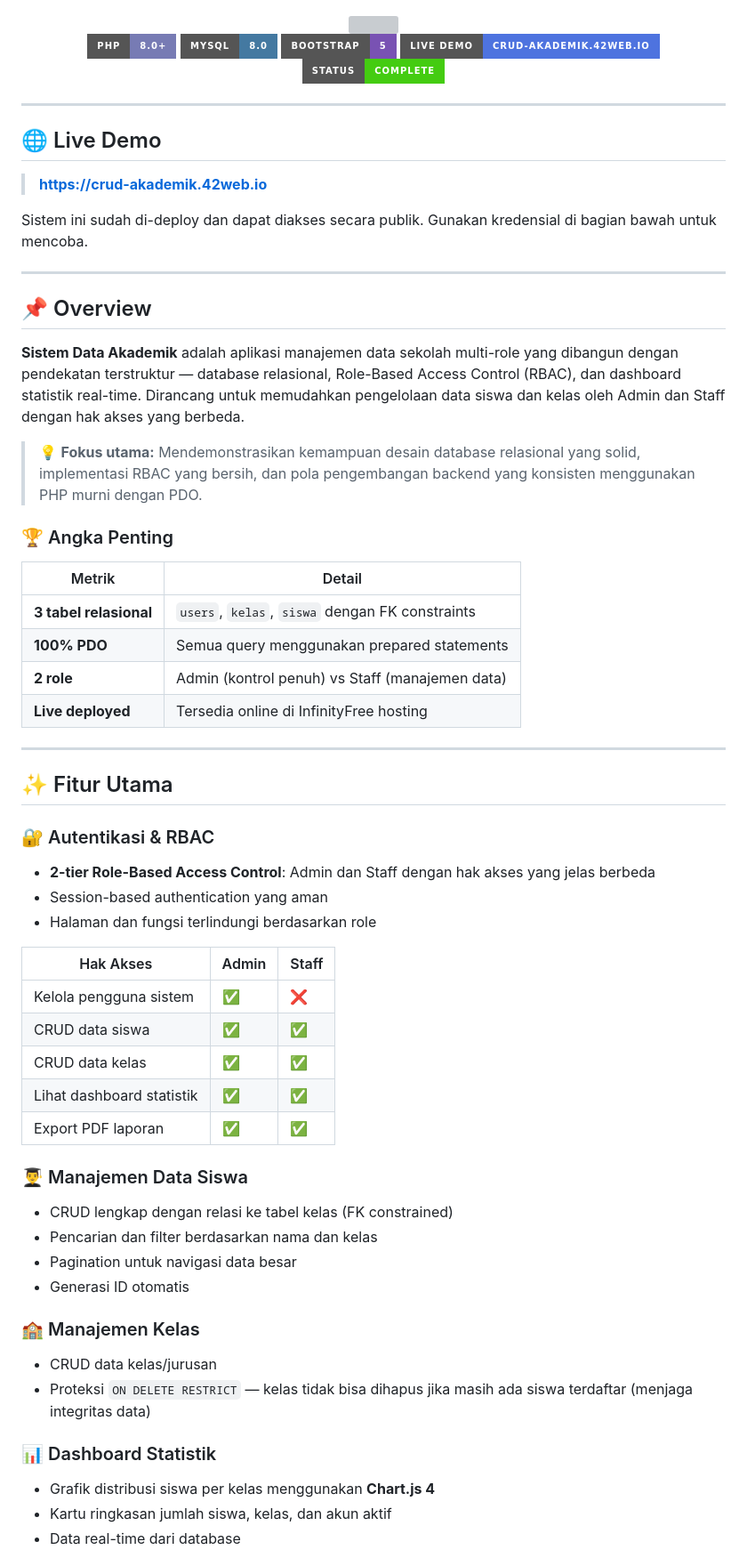
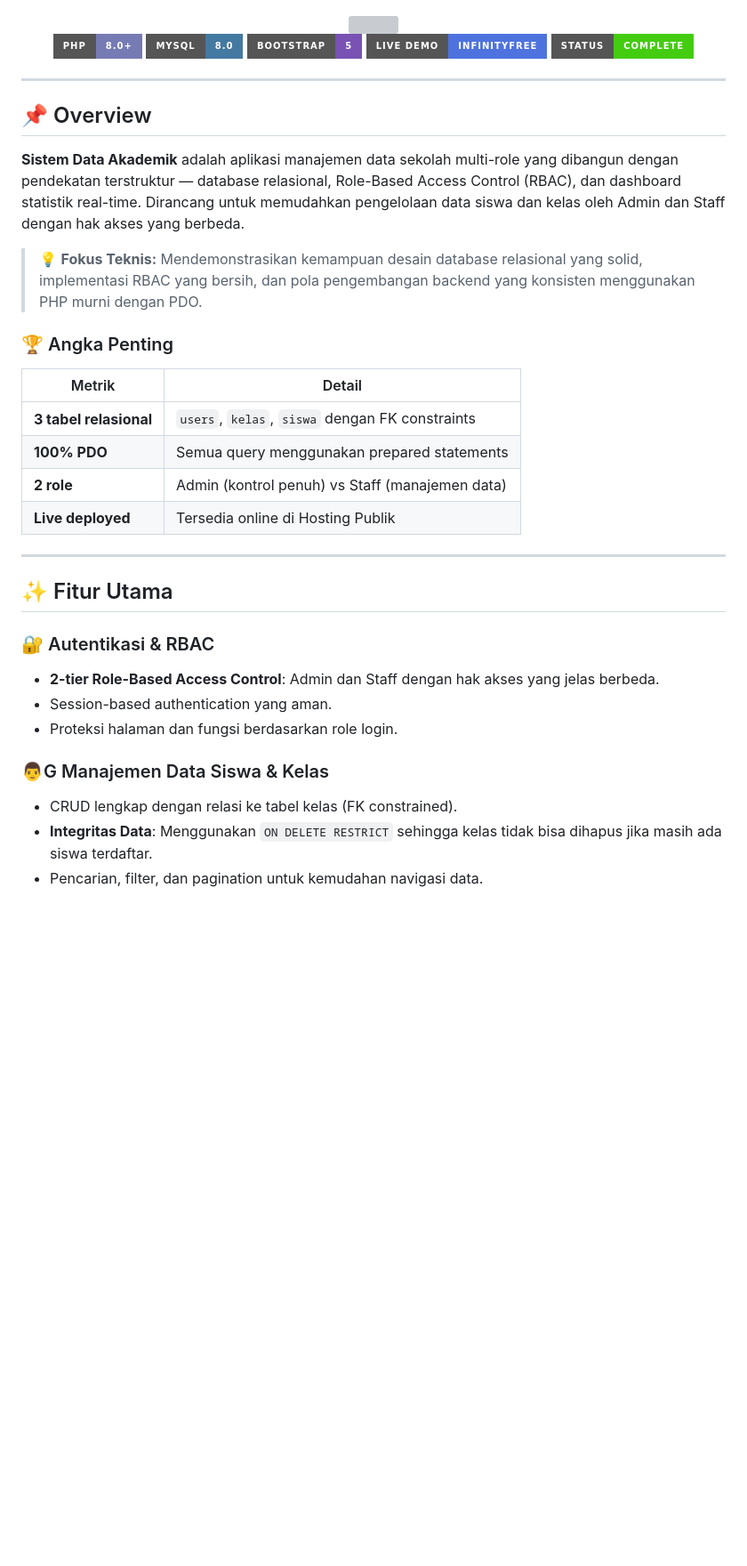
Before and after one commit to B3rlinSugi/crud-akademik, a Markdown page: README.md, the part around one of its changes. Shown at 89% size. Drawn GitHub-style; badges without logos; blank space fills up the shorter version; grey boxes are pictures that could not be loaded.

```diff
--- a/README.md
+++ b/README.md
@@ -5,18 +5,10 @@
 [![PHP](https://img.shields.io/badge/PHP-8.0+-777BB4?style=for-the-badge&logo=php&logoColor=white)](https://php.net)
 [![MySQL](https://img.shields.io/badge/MySQL-8.0-4479A1?style=for-the-badge&logo=mysql&logoColor=white)](https://mysql.com)
 [![Bootstrap](https://img.shields.io/badge/Bootstrap-5-7952B3?style=for-the-badge&logo=bootstrap&logoColor=white)](https://getbootstrap.com)
-[![Live Demo](https://img.shields.io/badge/Live%20Demo-crud--akademik.42web.io-4e73df?style=for-the-badge&logo=vercel&logoColor=white)](https://crud-akademik.42web.io)
+[![Live Demo](https://img.shields.io/badge/Live_Demo-InfinityFree-4e73df?style=for-the-badge&logo=vercel&logoColor=white)](https://crud-akademik.42web.io)
 [![Status](https://img.shields.io/badge/Status-Complete-brightgreen?style=for-the-badge)](https://github.com/B3rlinSugi/crud-akademik)
 
 </div>
-
----
-
-## 🌐 Live Demo
-
-> **[https://crud-akademik.42web.io](https://crud-akademik.42web.io)**
-
-Sistem ini sudah di-deploy dan dapat diakses secara publik. Gunakan kredensial di bagian bawah untuk mencoba.
 
 ---
 
@@ -24,7 +16,7 @@ Sistem ini sudah di-deploy dan dapat diakses secara publik. Gunakan kredensial d
 
 **Sistem Data Akademik** adalah aplikasi manajemen data sekolah multi-role yang dibangun dengan pendekatan terstruktur — database relasional, Role-Based Access Control (RBAC), dan dashboard statistik real-time. Dirancang untuk memudahkan pengelolaan data siswa dan kelas oleh Admin dan Staff dengan hak akses yang berbeda.
 
-> 💡 **Fokus utama:** Mendemonstrasikan kemampuan desain database relasional yang solid, implementasi RBAC yang bersih, dan pola pengembangan backend yang konsisten menggunakan PHP murni dengan PDO.
+> 💡 **Fokus Teknis:** Mendemonstrasikan kemampuan desain database relasional yang solid, implementasi RBAC yang bersih, dan pola pengembangan backend yang konsisten menggunakan PHP murni dengan PDO.
 
 ### 🏆 Angka Penting
 
@@ -33,37 +25,19 @@ Sistem ini sudah di-deploy dan dapat diakses secara publik. Gunakan kredensial d
 | **3 tabel relasional** | `users`, `kelas`, `siswa` dengan FK constraints |
 | **100% PDO** | Semua query menggunakan prepared statements |
 | **2 role** | Admin (kontrol penuh) vs Staff (manajemen data) |
-| **Live deployed** | Tersedia online di InfinityFree hosting |
+| **Live deployed** | Tersedia online di Hosting Publik |
 
 ---
 
 ## ✨ Fitur Utama
 
 ### 🔐 Autentikasi & RBAC
-- **2-tier Role-Based Access Control**: Admin dan Staff dengan hak akses yang jelas berbeda
-- Session-based authentication yang aman
-- Halaman dan fungsi terlindungi berdasarkan role
+- **2-tier Role-Based Access Control**: Admin dan Staff dengan hak akses yang jelas berbeda.
+- Session-based authentication yang aman.
+- Proteksi halaman dan fungsi berdasarkan role login.
 
-| Hak Akses | Admin | Staff |
-|---|---|---|
-| Kelola pengguna sistem | ✅ | ❌ |
-| CRUD data siswa | ✅ | ✅ |
-| CRUD data kelas | ✅ | ✅ |
-| Lihat dashboard statistik | ✅ | ✅ |
-| Export PDF laporan | ✅ | ✅ |
+### 👨‍G Manajemen Data Siswa & Kelas
+- CRUD lengkap dengan relasi ke tabel kelas (FK constrained).
+- **Integritas Data**: Menggunakan `ON DELETE RESTRICT` sehingga kelas tidak bisa dihapus jika masih ada siswa terdaftar.
+- Pencarian, filter, dan pagination untuk kemudahan navigasi data.
 
-### 👨‍🎓 Manajemen Data Siswa
-- CRUD lengkap dengan relasi ke tabel kelas (FK constrained)
-- Pencarian dan filter berdasarkan nama dan kelas
-- Pagination untuk navigasi data besar
-- Generasi ID otomatis
-
-### 🏫 Manajemen Kelas
-- CRUD data kelas/jurusan
-- Proteksi `ON DELETE RESTRICT` — kelas tidak bisa dihapus jika masih ada siswa terdaftar (menjaga integritas data)
-
-### 📊 Dashboard Statistik
-- Grafik distribusi siswa per kelas menggunakan **Chart.js 4**
-- Kartu ringkasan jumlah siswa, kelas, dan akun aktif
-- Data real-time dari database
-
```
Also changed, not shown: other parts of README.md (+33 -141 lines).
